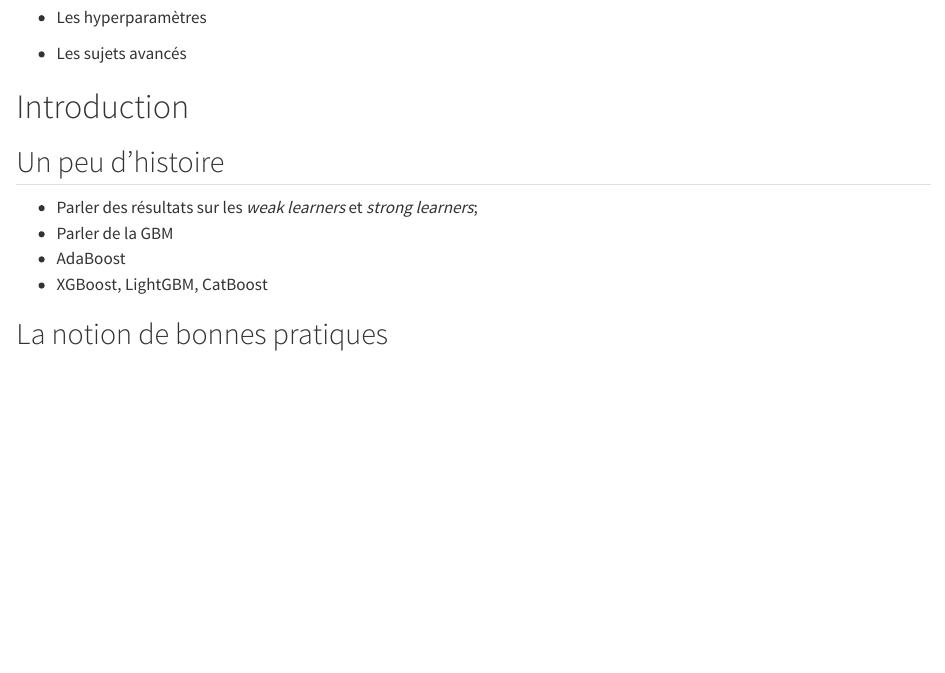
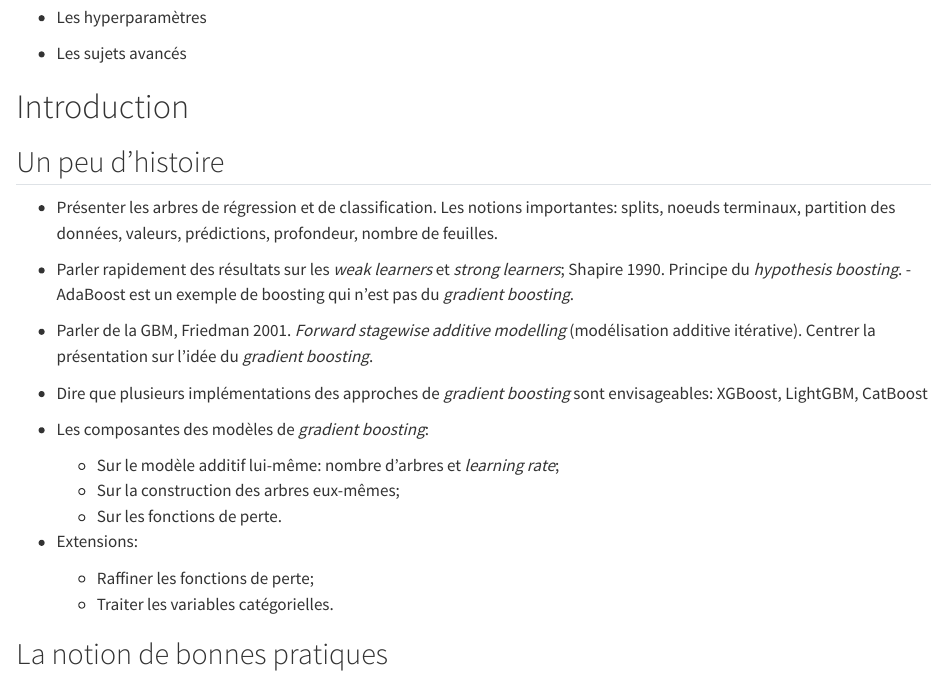
Before and after one commit to oliviermeslin/formation_boosting, a Quarto document (slides/index.qmd): the page in a window 1100 px wide, from 630 px down. Rendered offline with R 4.5, knitr and Pandoc in place of Quarto, with nearby package versions.

Commit message:
Enrichir le plan

```diff
--- a/slides/index.qmd
+++ b/slides/index.qmd
@@ -88,11 +88,19 @@ list.files(path = "/home/onyxia/work/formation_boosting/slides/production_figure
 <!-- https://web.njit.edu/~usman/courses/cs675_fall16/BoostedTree.pdf -->
 <!-- https://neptune.ai/blog/lightgbm-parameters-guide -->
 
-- Parler des résultats sur les _weak learners_ et _strong learners_;
-- Parler de la GBM
-- AdaBoost
-- XGBoost, LightGBM, CatBoost
+- Présenter les arbres de régression et de classification. Les notions importantes: splits, noeuds terminaux, partition des données, valeurs, prédictions, profondeur, nombre de feuilles.
+- Parler rapidement des résultats sur les _weak learners_ et _strong learners_; Shapire 1990. Principe du _hypothesis boosting_. - AdaBoost est un exemple de boosting qui n'est pas du _gradient boosting_.
+- Parler de la GBM, Friedman 2001. _Forward stagewise additive modelling_ (modélisation additive itérative). Centrer la présentation sur l'idée du _gradient boosting_.
+- Dire que plusieurs implémentations des approches de _gradient boosting_ sont envisageables: XGBoost, LightGBM, CatBoost
 
+- Les composantes des modèles de _gradient boosting_:
+    - Sur le modèle additif lui-même: nombre d'arbres et _learning rate_;
+    - Sur la construction des arbres eux-mêmes;
+    - Sur les fonctions de perte.
+
+- Extensions:
+    - Raffiner les fonctions de perte;
+    - Traiter les variables catégorielles.
 
 
 ## La notion de bonnes pratiques
```
